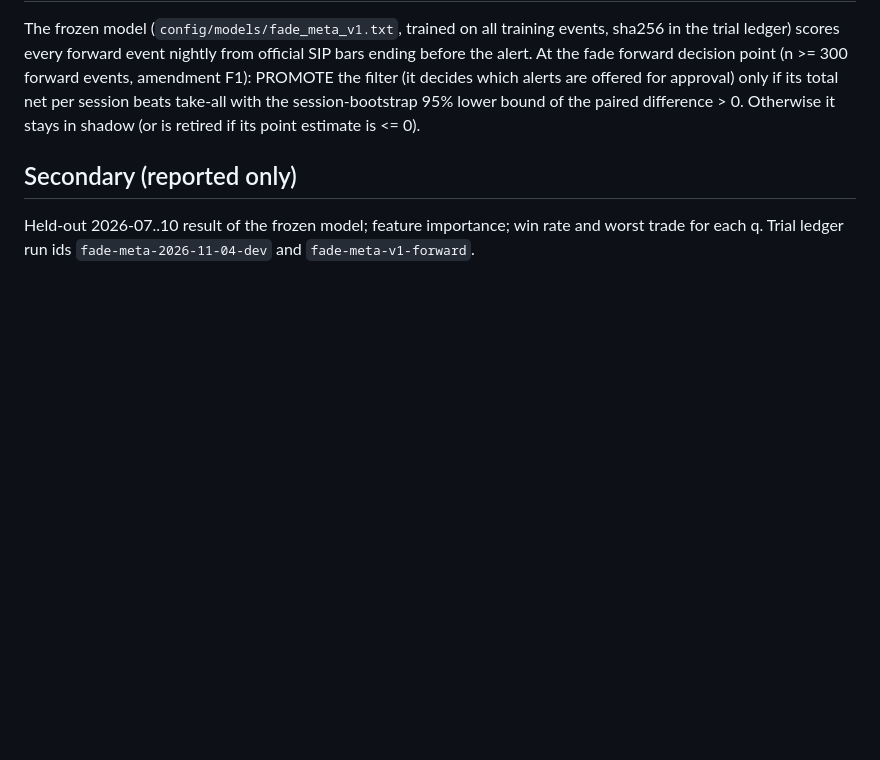
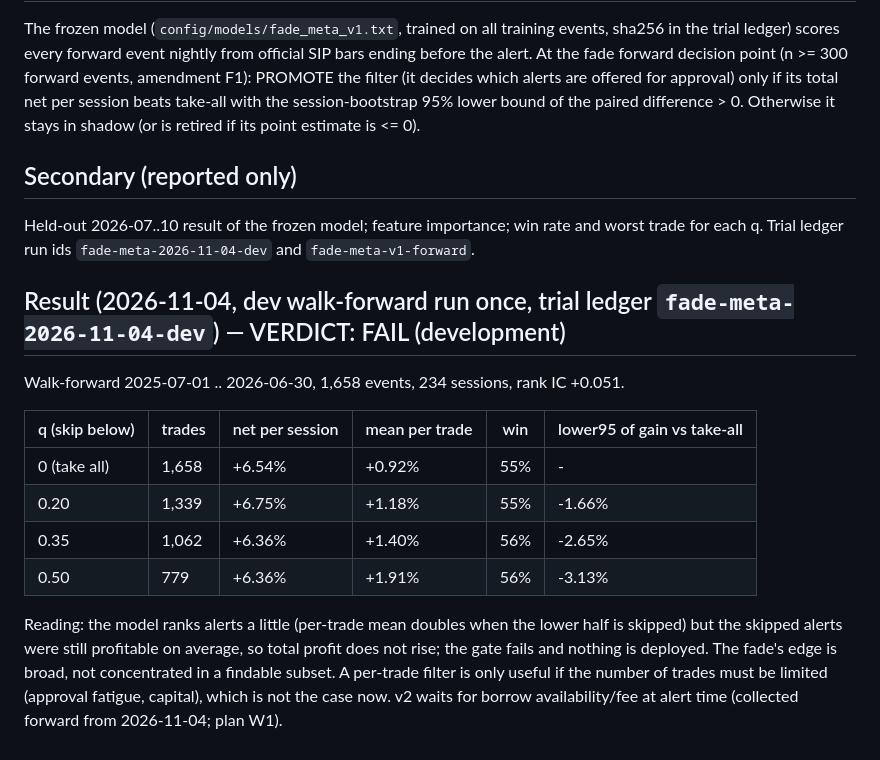
Before and after one commit to rushildesai04/statistical-grounded-trader, a Markdown page: docs/findings/prereg_fade_meta_2026-11-04.md, the part around the change. Drawn GitHub-style; blank space fills up the shorter version.

Commit message:
docs(prereg): fade filter v1 - FAIL at development gate
Per-trade mean doubles when the lower half is skipped, but total profit does
not rise (skipped alerts still profitable); nothing deployed.

Co-Authored-By: Claude Opus 5.5 <noreply@anthropic.com>

```diff
--- a/docs/findings/prereg_fade_meta_2026-11-04.md
+++ b/docs/findings/prereg_fade_meta_2026-11-04.md
@@ -43,3 +43,19 @@ bound of the paired difference > 0. Otherwise it stays in shadow (or is retired
 ## Secondary (reported only)
 Held-out 2026-07..10 result of the frozen model; feature importance; win rate and worst trade for each q.
 Trial ledger run ids `fade-meta-2026-11-04-dev` and `fade-meta-v1-forward`.
+
+## Result (2026-11-04, dev walk-forward run once, trial ledger `fade-meta-2026-11-04-dev`) — VERDICT: FAIL (development)
+Walk-forward 2025-07-01 .. 2026-06-30, 1,658 events, 234 sessions, rank IC +0.051.
+
+| q (skip below) | trades | net per session | mean per trade | win | lower95 of gain vs take-all |
+|---|---|---|---|---|---|
+| 0 (take all) | 1,658 | +6.54% | +0.92% | 55% | - |
+| 0.20 | 1,339 | +6.75% | +1.18% | 55% | -1.66% |
+| 0.35 | 1,062 | +6.36% | +1.40% | 56% | -2.65% |
+| 0.50 | 779 | +6.36% | +1.91% | 56% | -3.13% |
+
+Reading: the model ranks alerts a little (per-trade mean doubles when the lower half is skipped) but the
+skipped alerts were still profitable on average, so total profit does not rise; the gate fails and nothing is
+deployed. The fade's edge is broad, not concentrated in a findable subset. A per-trade filter is only useful if
+the number of trades must be limited (approval fatigue, capital), which is not the case now. v2 waits for
+borrow availability/fee at alert time (collected forward from 2026-11-04; plan W1).
```
